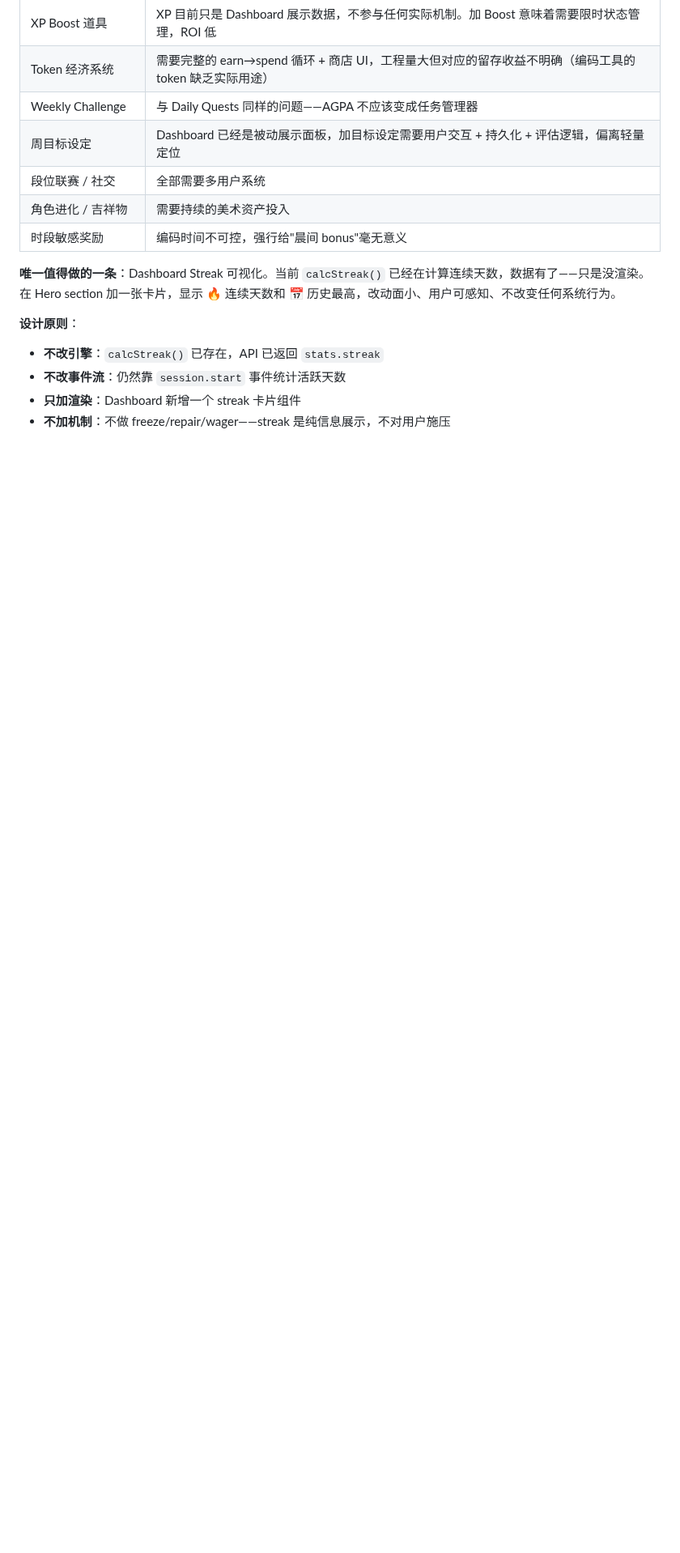
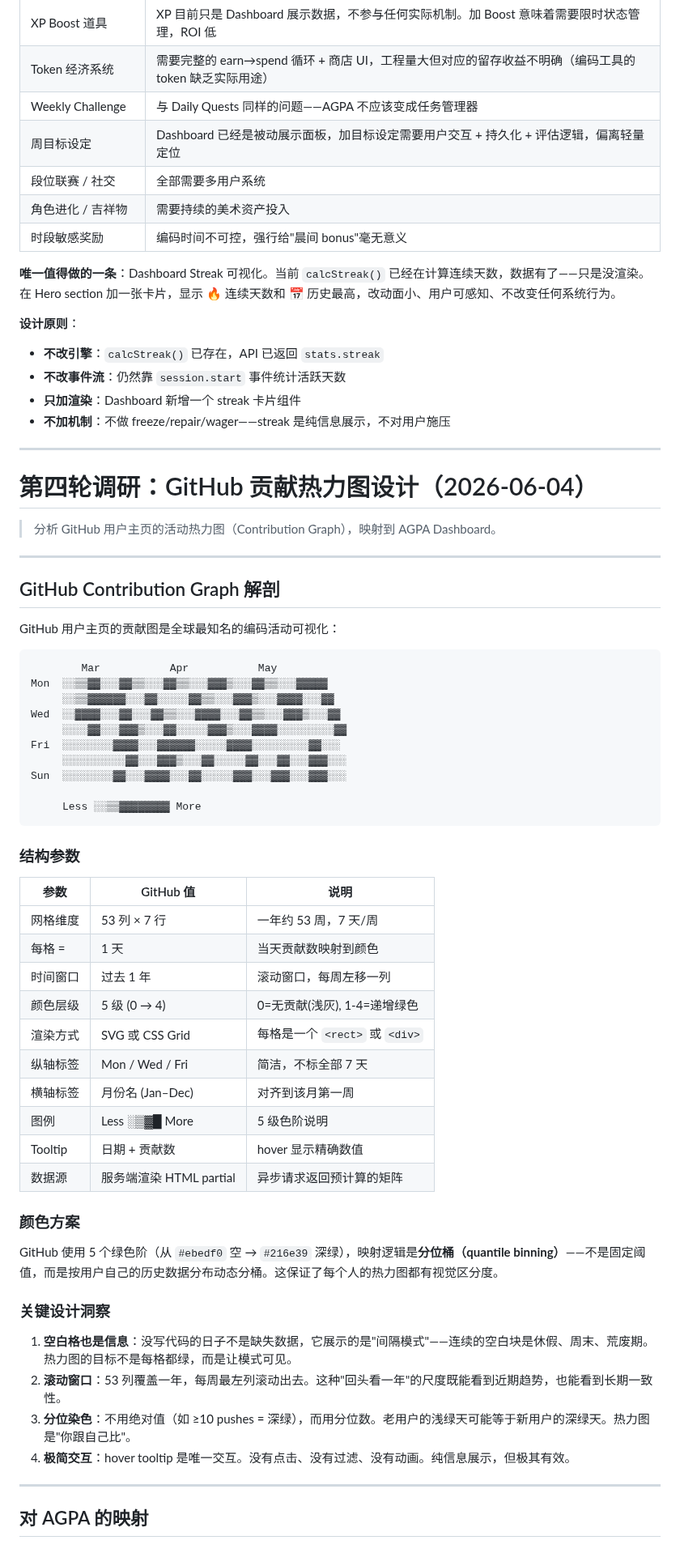
Before and after one commit to eiainano/AgentPlayerAchievements, a Markdown page: docs/whatsmore.md, the part around one of its changes. Shown at 81% size. Drawn GitHub-style; blank space fills up the shorter version.

````diff
--- a/docs/whatsmore.md
+++ b/docs/whatsmore.md
@@ -1098,3 +1098,59 @@ Duolingo 的保留漏斗：
 - **不改事件流**：仍然靠 `session.start` 事件统计活跃天数
 - **只加渲染**：Dashboard 新增一个 streak 卡片组件
 - **不加机制**：不做 freeze/repair/wager——streak 是纯信息展示，不对用户施压
+
+---
+
+# 第四轮调研：GitHub 贡献热力图设计（2026-06-04）
+
+> 分析 GitHub 用户主页的活动热力图（Contribution Graph），映射到 AGPA Dashboard。
+
+---
+
+## GitHub Contribution Graph 解剖
+
+GitHub 用户主页的贡献图是全球最知名的编码活动可视化：
+
+```
+        Mar           Apr           May
+Mon  ░░▒▒▓▓░░░▓▓▒▒░░░▓▓▒▒░░░▓▓▓▒░░░▓▓▒▒░░░▓▓▓▓▓
+     ░░▒▒▓▓▓▓▓▓░░░▓▓░░░░░▓▓▒▒░░░▓▓▓▒░░░▓▓▓▓░░░▓▓
+Wed  ░░▓▓▓▓░░░▓▓░░░▓▓▒▒░░░▓▓▓▓░░░▓▓▒▒░░░▓▓▓▒░░░▓▓
+     ░░░░▓▓░░░▓▓▓▒░░░▓▓░░░░░▓▓▓▒░░░▓▓▓▓░░░░░░░░░▓▓
+Fri  ░░░░░░░░▓▓▓▓░░░▓▓▓▓▓▓░░░░░▓▓▓▓░░░░░░░░░▓▓░░░
+     ░░░░░░░░░░▓▓░░░▓▓▓▒░░░▓▓░░░░░▓▓░░░▓▓░░░▓▓▓░░░
+Sun  ░░░░░░░░▓▓░░░▓▓▓▓░░░▓▓░░░░░▓▓▓░░░▓▓▓░░░▓▓▓░░░
+
+     Less ░░▒▒▓▓▓▓▓▓▓▓ More
+```
+
+### 结构参数
+
+| 参数 | GitHub 值 | 说明 |
+|------|----------|------|
+| 网格维度 | 53 列 × 7 行 | 一年约 53 周，7 天/周 |
+| 每格 = | 1 天 | 当天贡献数映射到颜色 |
+| 时间窗口 | 过去 1 年 | 滚动窗口，每周左移一列 |
+| 颜色层级 | 5 级 (0 → 4) | 0=无贡献(浅灰), 1-4=递增绿色 |
+| 渲染方式 | SVG 或 CSS Grid | 每格是一个 `<rect>` 或 `<div>` |
+| 纵轴标签 | Mon / Wed / Fri | 简洁，不标全部 7 天 |
+| 横轴标签 | 月份名 (Jan–Dec) | 对齐到该月第一周 |
+| 图例 | Less ░▒▓█ More | 5 级色阶说明 |
+| Tooltip | 日期 + 贡献数 | hover 显示精确数值 |
+| 数据源 | 服务端渲染 HTML partial | 异步请求返回预计算的矩阵 |
+
+### 颜色方案
+
+GitHub 使用 5 个绿色阶（从 `#ebedf0` 空 → `#216e39` 深绿），映射逻辑是**分位桶（quantile binning）**——不是固定阈值，而是按用户自己的历史数据分布动态分桶。这保证了每个人的热力图都有视觉区分度。
+
+### 关键设计洞察
+
+1. **空白格也是信息**：没写代码的日子不是缺失数据，它展示的是"间隔模式"——连续的空白块是休假、周末、荒废期。热力图的目标不是每格都绿，而是让模式可见。
+2. **滚动窗口**：53 列覆盖一年，每周最左列滚动出去。这种"回头看一年"的尺度既能看到近期趋势，也能看到长期一致性。
+3. **分位染色**：不用绝对值（如 ≥10 pushes = 深绿），而用分位数。老用户的浅绿天可能等于新用户的深绿天。热力图是"你跟自己比"。
+4. **极简交互**：hover tooltip 是唯一交互。没有点击、没有过滤、没有动画。纯信息展示，但极其有效。
+
+---
+
+## 对 AGPA 的映射
+
````
Also changed, not shown: other parts of docs/whatsmore.md (+69 -0 lines).
